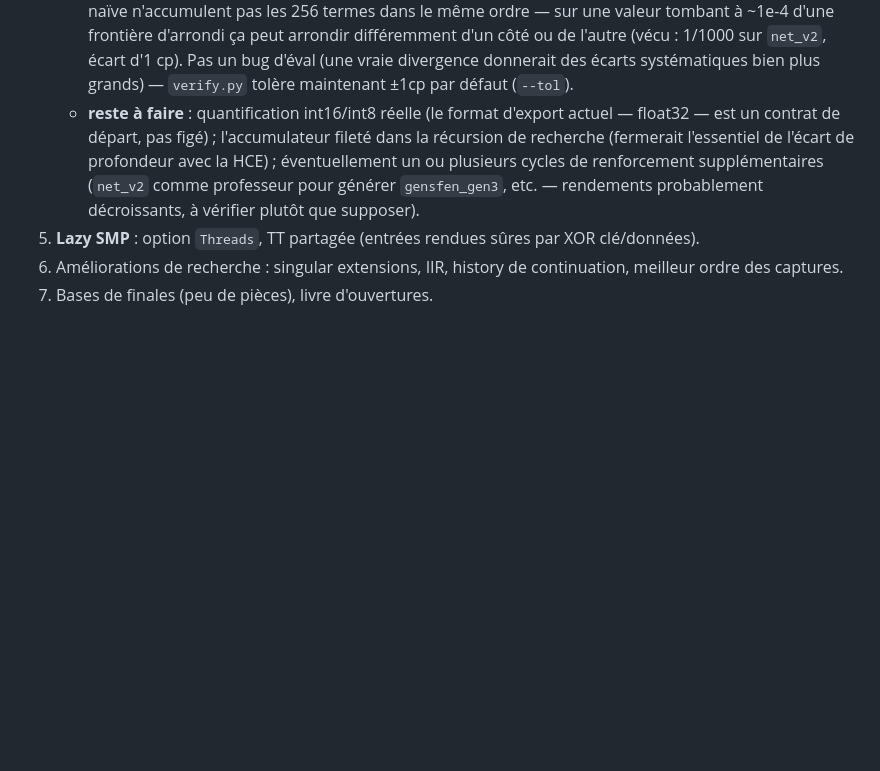
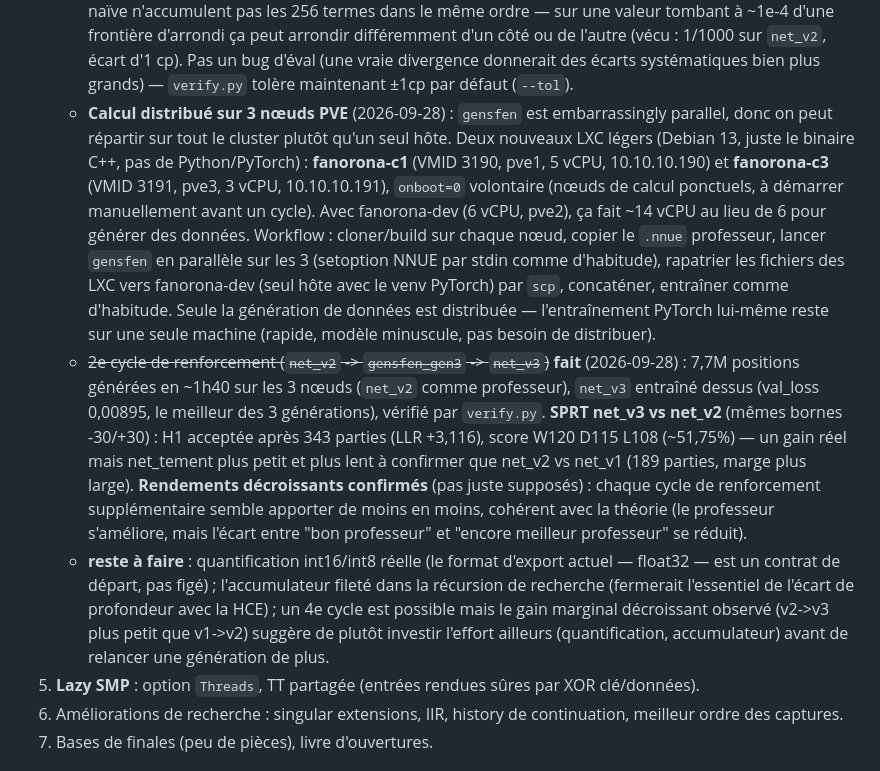
Before and after one commit to an-do-ni-ai-na/fanorona, a Markdown page: CLAUDE.md, the part around the change. Drawn GitHub-style; blank space fills up the shorter version.

Commit message:
Documente le calcul distribué (3 nœuds PVE) et le 2e cycle de renforcement
Deux nouveaux LXC légers pour gensfen : fanorona-c1 (VMID 3190, pve1)
et fanorona-c3 (VMID 3191, pve3), en complément de fanorona-dev (pve2).
7.7M positions générées en ~1h40 (net_v2 comme professeur) au lieu de
tourner sur un seul hôte.

net_v3 entraîné dessus, SPRT vs net_v2 : H1 acceptée après 343 parties
(LLR +3.116), score W120 D115 L108 (~51.75%) -- gain réel mais
nettement plus petit et plus lent à confirmer que net_v2 vs net_v1,
rendements décroissants confirmés empiriquement.

Co-Authored-By: Claude Sonnet 5 <noreply@anthropic.com>
Claude-Session: https://claude.ai/code/session_016azCbhsBTyd7v7KFgsnmem

```diff
--- a/CLAUDE.md
+++ b/CLAUDE.md
@@ -186,11 +186,29 @@ g++ -g -O0 -std=c++17 -Isrc -fsanitize=address,undefined src/{bitboard,position,
      côté ou de l'autre (vécu : 1/1000 sur `net_v2`, écart d'1 cp). Pas un bug d'éval (une vraie divergence
      donnerait des écarts systématiques bien plus grands) — `verify.py` tolère maintenant ±1cp par défaut
      (`--tol`).
+   - **Calcul distribué sur 3 nœuds PVE** (2026-09-28) : `gensfen` est embarrassingly parallel, donc on peut
+     répartir sur tout le cluster plutôt qu'un seul hôte. Deux nouveaux LXC légers (Debian 13, juste le
+     binaire C++, pas de Python/PyTorch) : **fanorona-c1** (VMID 3190, pve1, 5 vCPU, 10.10.10.190) et
+     **fanorona-c3** (VMID 3191, pve3, 3 vCPU, 10.10.10.191), `onboot=0` volontaire (nœuds de calcul
+     ponctuels, à démarrer manuellement avant un cycle). Avec fanorona-dev (6 vCPU, pve2), ça fait ~14 vCPU
+     au lieu de 6 pour générer des données. Workflow : cloner/build sur chaque nœud, copier le `.nnue`
+     professeur, lancer `gensfen` en parallèle sur les 3 (setoption NNUE par stdin comme d'habitude),
+     rapatrier les fichiers des LXC vers fanorona-dev (seul hôte avec le venv PyTorch) par `scp`, concaténer,
+     entraîner comme d'habitude. Seule la génération de données est distribuée — l'entraînement PyTorch
+     lui-même reste sur une seule machine (rapide, modèle minuscule, pas besoin de distribuer).
+   - ~~2e cycle de renforcement (`net_v2` -> `gensfen_gen3` -> `net_v3`)~~ **fait** (2026-09-28) : 7,7M
+     positions générées en ~1h40 sur les 3 nœuds (`net_v2` comme professeur), `net_v3` entraîné dessus
+     (val_loss 0,00895, le meilleur des 3 générations), vérifié par `verify.py`. **SPRT net_v3 vs net_v2**
+     (mêmes bornes -30/+30) : H1 acceptée après 343 parties (LLR +3,116), score W120 D115 L108 (~51,75%) —
+     un gain réel mais net_tement plus petit et plus lent à confirmer que net_v2 vs net_v1 (189 parties,
+     marge plus large). **Rendements décroissants confirmés** (pas juste supposés) : chaque cycle de
+     renforcement supplémentaire semble apporter de moins en moins, cohérent avec la théorie (le professeur
+     s'améliore, mais l'écart entre "bon professeur" et "encore meilleur professeur" se réduit).
    - **reste à faire** : quantification int16/int8 réelle (le format d'export actuel — float32 — est un
      contrat de départ, pas figé) ; l'accumulateur fileté dans la récursion de recherche (fermerait
-     l'essentiel de l'écart de profondeur avec la HCE) ; éventuellement un ou plusieurs cycles de
-     renforcement supplémentaires (`net_v2` comme professeur pour générer `gensfen_gen3`, etc. — rendements
-     probablement décroissants, à vérifier plutôt que supposer).
+     l'essentiel de l'écart de profondeur avec la HCE) ; un 4e cycle est possible mais le gain marginal
+     décroissant observé (v2->v3 plus petit que v1->v2) suggère de plutôt investir l'effort ailleurs
+     (quantification, accumulateur) avant de relancer une génération de plus.
 5. **Lazy SMP** : option `Threads`, TT partagée (entrées rendues sûres par XOR clé/données).
 6. Améliorations de recherche : singular extensions, IIR, history de continuation, meilleur ordre des captures.
 7. Bases de finales (peu de pièces), livre d'ouvertures.
```
